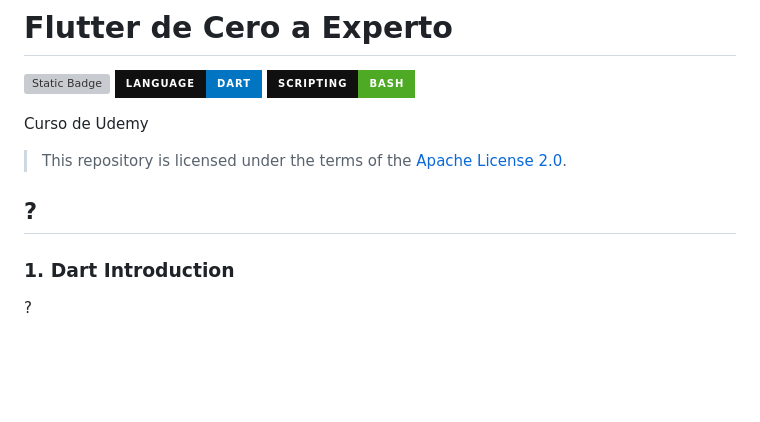
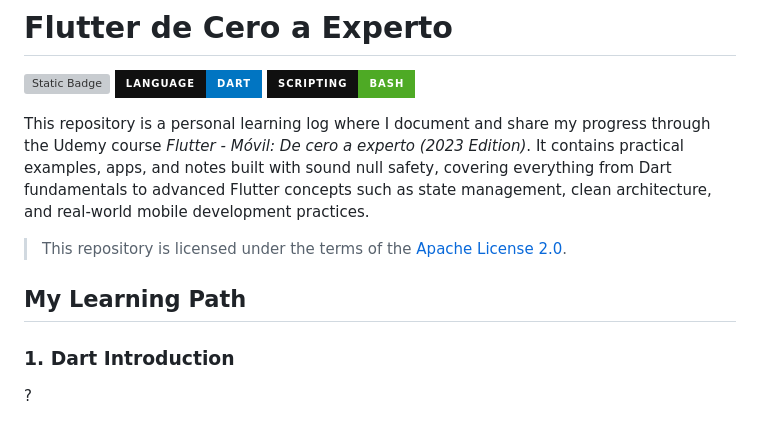
Before and after one commit to bluefeatherdev/curso-flutter-cero-a-experto, a Markdown page: README.md, the part around the change. Drawn GitHub-style; badges without logos; blank space fills up the shorter version; grey boxes are pictures that could not be loaded.

Commit message:
Revise README content and structure
Updated README to reflect the purpose of the repository and added a section for the learning path.

```diff
--- a/README.md
+++ b/README.md
@@ -4,11 +4,11 @@
 ![Static Badge](https://img.shields.io/badge/language-dart-0175C2?style=for-the-badge&logo=dart&logoColor=white&labelColor=101010)
 ![Static Badge](https://img.shields.io/badge/Scripting-bash-4EAA25?style=for-the-badge&logo=gnubash&logoColor=white&labelColor=101010)
 
-Curso de Udemy
+This repository is a personal learning log where I document and share my progress through the Udemy course *Flutter - Móvil: De cero a experto (2023 Edition)*. It contains practical examples, apps, and notes built with sound null safety, covering everything from Dart fundamentals to advanced Flutter concepts such as state management, clean architecture, and real-world mobile development practices.
 
 > This repository is licensed under the terms of the [Apache License 2.0](LICENSE).
 
-## ?
+## My Learning Path
 
 ### 1. Dart Introduction
 
```
